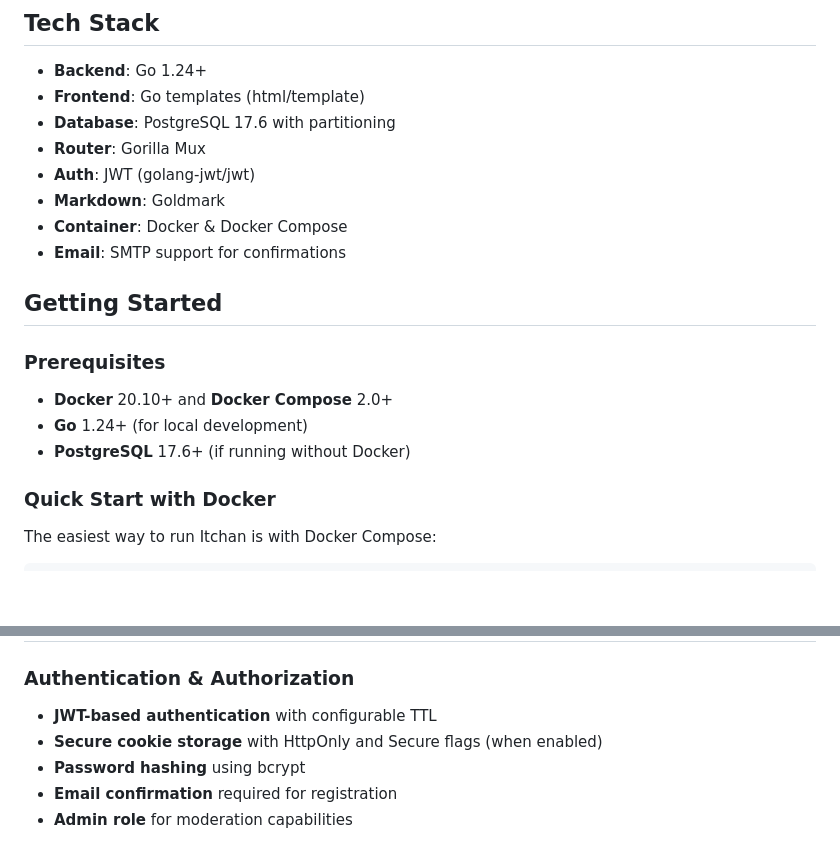
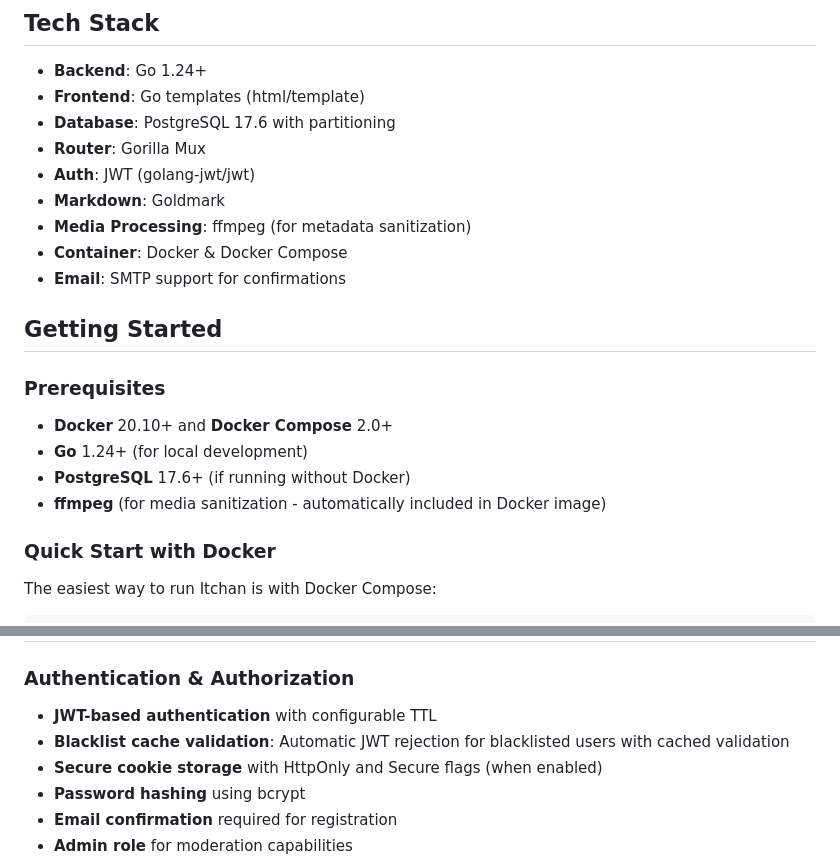
Before and after one commit to itchan-dev/itchan, a Markdown page: README.md, 2 parts joined by grey strips. Drawn GitHub-style; blank space fills up the shorter version.

```diff
--- a/README.md
+++ b/README.md
@@ -90,6 +94,7 @@ Shared Modules:
 - **Router**: Gorilla Mux
 - **Auth**: JWT (golang-jwt/jwt)
 - **Markdown**: Goldmark
+- **Media Processing**: ffmpeg (for metadata sanitization)
 - **Container**: Docker & Docker Compose
 - **Email**: SMTP support for confirmations
 
@@ -100,6 +105,7 @@ Shared Modules:
 - **Docker** 20.10+ and **Docker Compose** 2.0+
 - **Go** 1.24+ (for local development)
 - **PostgreSQL** 17.6+ (if running without Docker)
+- **ffmpeg** (for media sanitization - automatically included in Docker image)
 
 ### Quick Start with Docker
 
@@ -524,6 +547,7 @@ Integration tests use a separate test database and clean up after execution.
 
 ### Authentication & Authorization
 - **JWT-based authentication** with configurable TTL
+- **Blacklist cache validation**: Automatic JWT rejection for blacklisted users with cached validation
 - **Secure cookie storage** with HttpOnly and Secure flags (when enabled)
 - **Password hashing** using bcrypt
 - **Email confirmation** required for registration
```
Also changed, not shown: other parts of README.md (+28 -4 lines).
